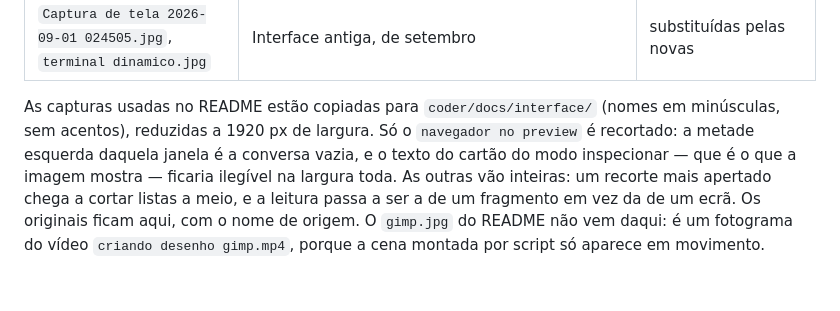
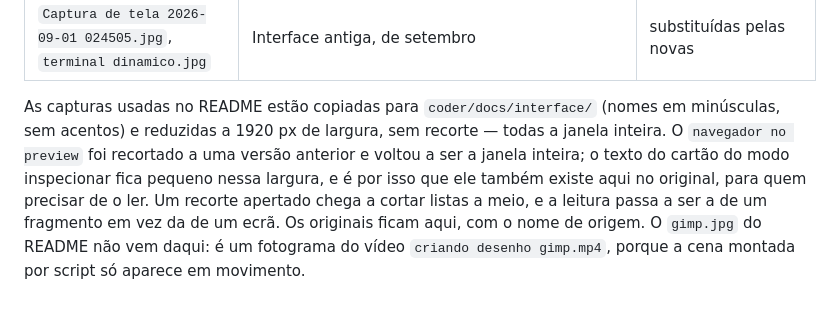
Before and after one commit to Axidesk/Axio-Coder, a Markdown page: docs/material-institucional.md, the part around the change. Rendered like a GitHub page.

Commit message:
docs: navegador no preview volta a ser a janela inteira
A captura estava recortada e lia-se como um fragmento: o cartao do modo
inspecionar da-se a ler a 1920 px de largura. O texto do cartao fica pequeno
nessa largura - o original continua na pasta institucional para quem precisar
de o ler.

```diff
--- a/docs/material-institucional.md
+++ b/docs/material-institucional.md
@@ -38,4 +38,4 @@ O conjunto de setembro/2026 substituiu as capturas antigas: as que mostravam a i
 | `eureca!.jpg` | O raciocínio do agente a chegar a uma conclusão | — |
 | `Captura de tela 2026-09-01 024505.jpg`, `terminal dinamico.jpg` | Interface antiga, de setembro | substituídas pelas novas |
 
-As capturas usadas no README estão copiadas para `coder/docs/interface/` (nomes em minúsculas, sem acentos), reduzidas a 1920 px de largura. Só o `navegador no preview` é recortado: a metade esquerda daquela janela é a conversa vazia, e o texto do cartão do modo inspecionar — que é o que a imagem mostra — ficaria ilegível na largura toda. As outras vão inteiras: um recorte mais apertado chega a cortar listas a meio, e a leitura passa a ser a de um fragmento em vez da de um ecrã. Os originais ficam aqui, com o nome de origem. O `gimp.jpg` do README não vem daqui: é um fotograma do vídeo `criando desenho gimp.mp4`, porque a cena montada por script só aparece em movimento.
+As capturas usadas no README estão copiadas para `coder/docs/interface/` (nomes em minúsculas, sem acentos) e reduzidas a 1920 px de largura, sem recorte — todas a janela inteira. O `navegador no preview` foi recortado a uma versão anterior e voltou a ser a janela inteira; o texto do cartão do modo inspecionar fica pequeno nessa largura, e é por isso que ele também existe aqui no original, para quem precisar de o ler. Um recorte apertado chega a cortar listas a meio, e a leitura passa a ser a de um fragmento em vez da de um ecrã. Os originais ficam aqui, com o nome de origem. O `gimp.jpg` do README não vem daqui: é um fotograma do vídeo `criando desenho gimp.mp4`, porque a cena montada por script só aparece em movimento.
```
Also changed, not shown: docs/interface/preview-navegador.jpg.
